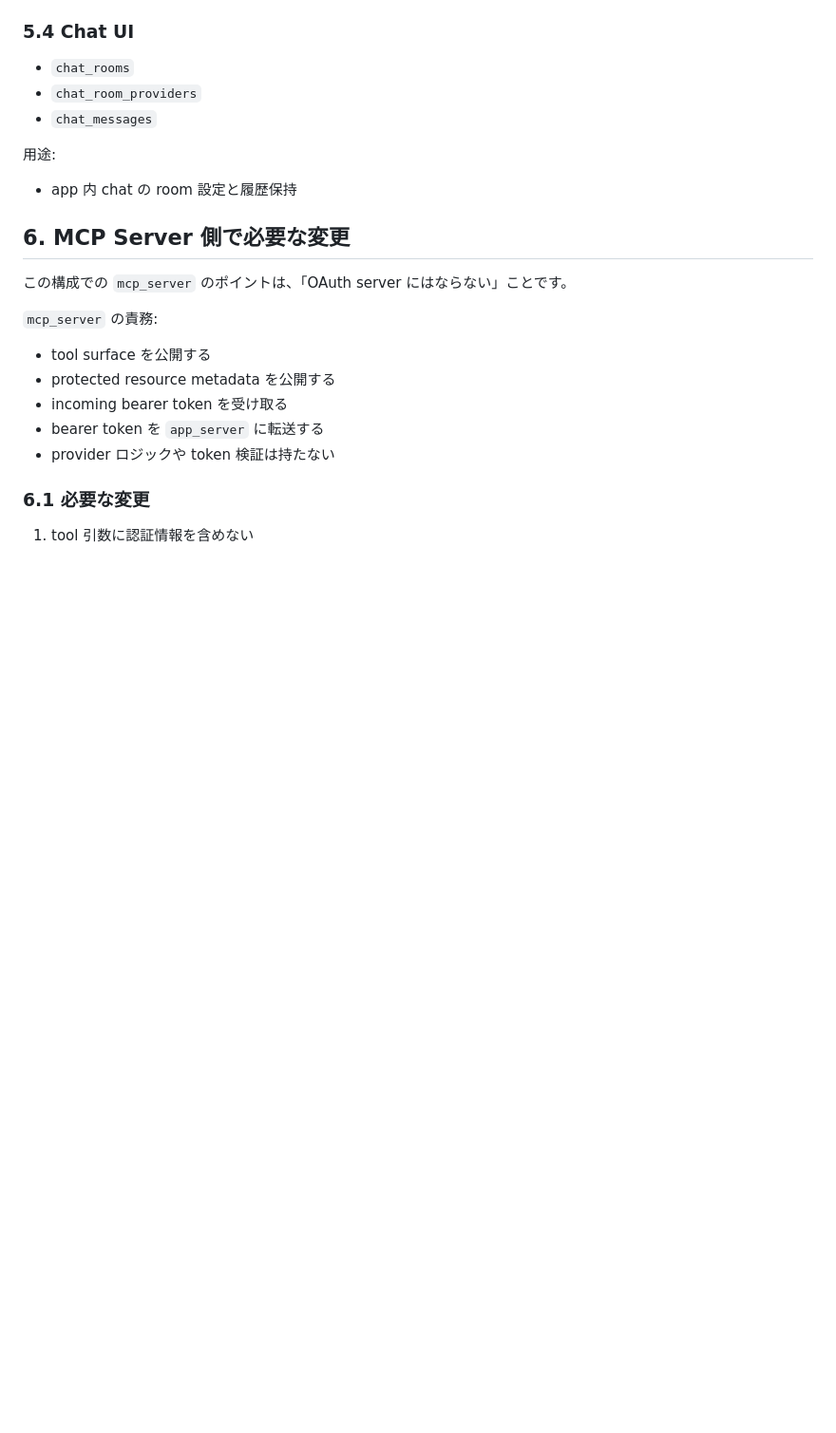
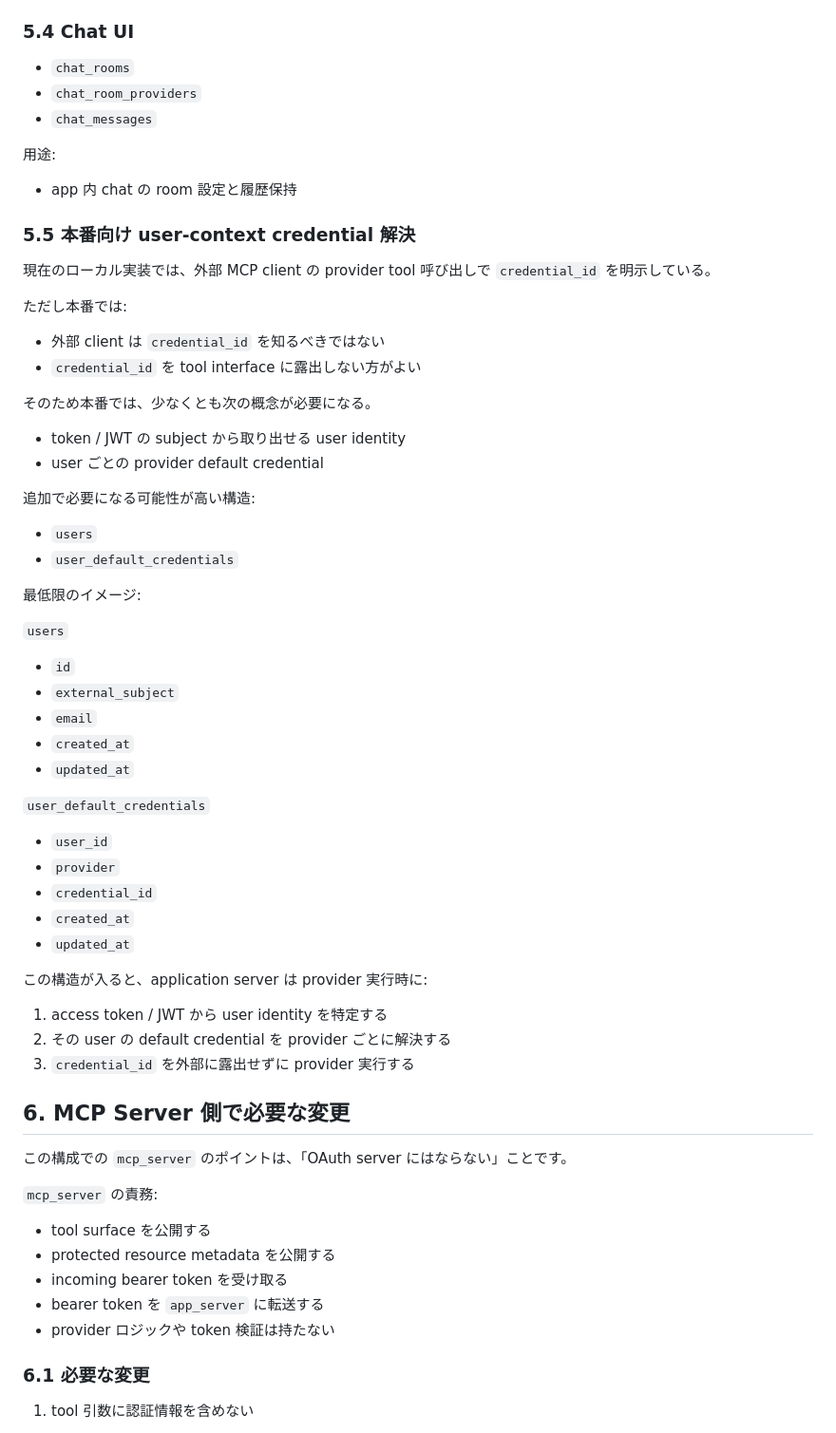
Before and after one commit to tsugumi-sys/mcp-integration-example, a Markdown page: docs/dynamic-registration.md, the part around one of its changes. Shown at 95% size. GitHub-like rendering; blank space fills up the shorter version.

```diff
--- a/docs/dynamic-registration.md
+++ b/docs/dynamic-registration.md
@@ -221,6 +221,47 @@ Admin User
 
 - app 内 chat の room 設定と履歴保持
 
+### 5.5 本番向け user-context credential 解決
+
+現在のローカル実装では、外部 MCP client の provider tool 呼び出しで `credential_id` を明示している。
+
+ただし本番では:
+
+- 外部 client は `credential_id` を知るべきではない
+- `credential_id` を tool interface に露出しない方がよい
+
+そのため本番では、少なくとも次の概念が必要になる。
+
+- token / JWT の subject から取り出せる user identity
+- user ごとの provider default credential
+
+追加で必要になる可能性が高い構造:
+
+- `users`
+- `user_default_credentials`
+
+最低限のイメージ:
+
+`users`
+- `id`
+- `external_subject`
+- `email`
+- `created_at`
+- `updated_at`
+
+`user_default_credentials`
+- `user_id`
+- `provider`
+- `credential_id`
+- `created_at`
+- `updated_at`
+
+この構造が入ると、application server は provider 実行時に:
+
+1. access token / JWT から user identity を特定する
+2. その user の default credential を provider ごとに解決する
+3. `credential_id` を外部に露出せずに provider 実行する
+
 ## 6. MCP Server 側で必要な変更
 
 この構成での `mcp_server` のポイントは、「OAuth server にはならない」ことです。
```
Also changed, not shown: other parts of docs/dynamic-registration.md (+19 -0 lines), docs/ARCHITECTURE.md (+11 -1 lines).
